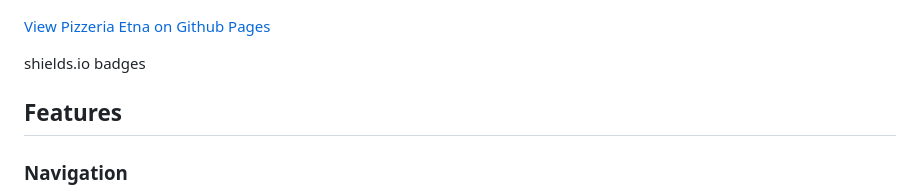
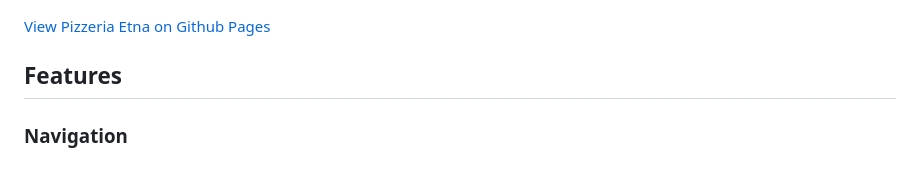
Before and after one commit to harry-c26/pizzeria-etna, a Markdown page: README.md, the part around the change printed below. Rendered like a GitHub page; blank space fills up the shorter version.

```diff
--- a/README.md
+++ b/README.md
@@ -4,8 +4,6 @@ Pizzeria Etna website's purpose is to improve overall awareness of the restauran
 ![](documentation/responsive-checker.jpg)
 
 [View Pizzeria Etna on Github Pages](https://github.com/harry-c26/pizzeria-etna)
-
-shields.io badges
 
 ##  Features
 
```
Also changed, not shown: other parts of README.md (+1 -1 lines).
